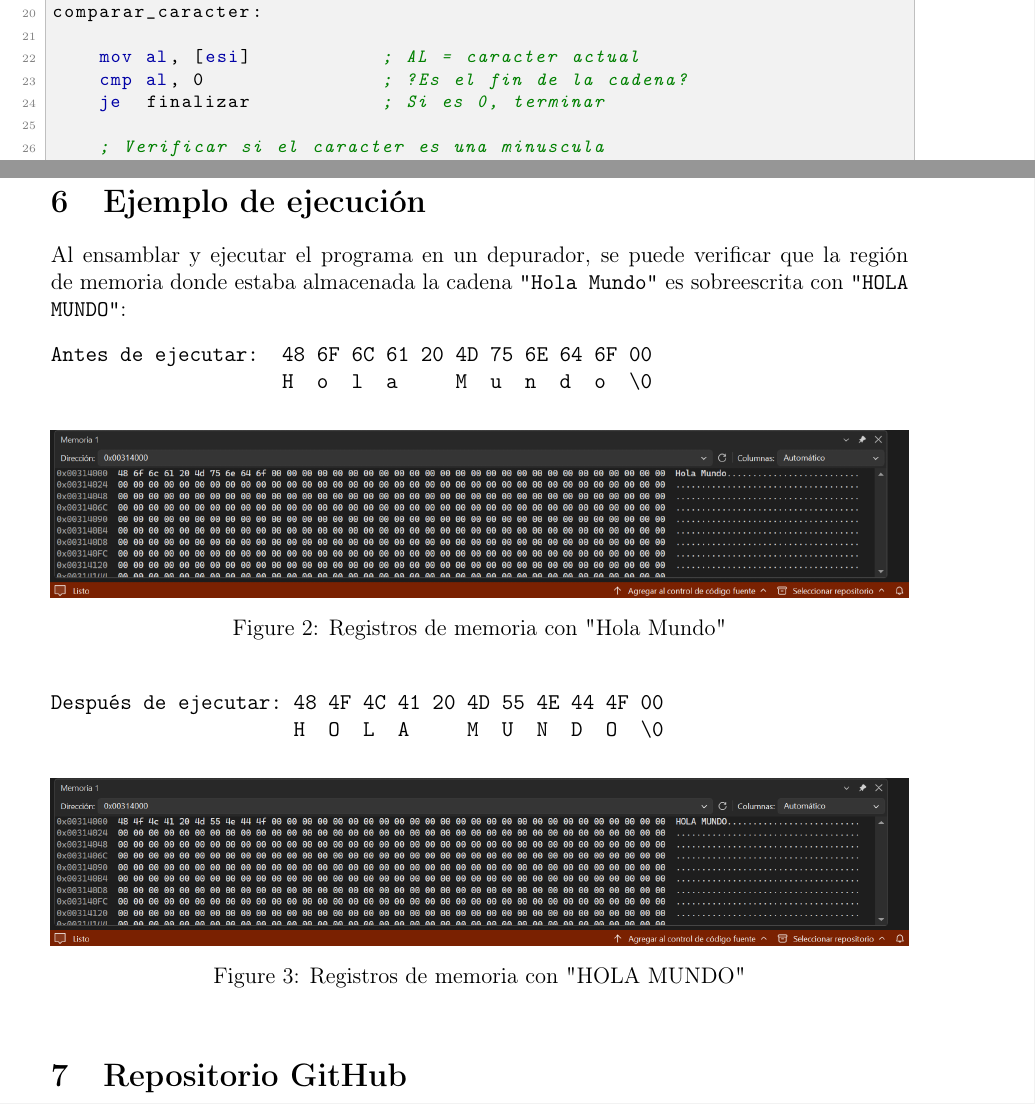
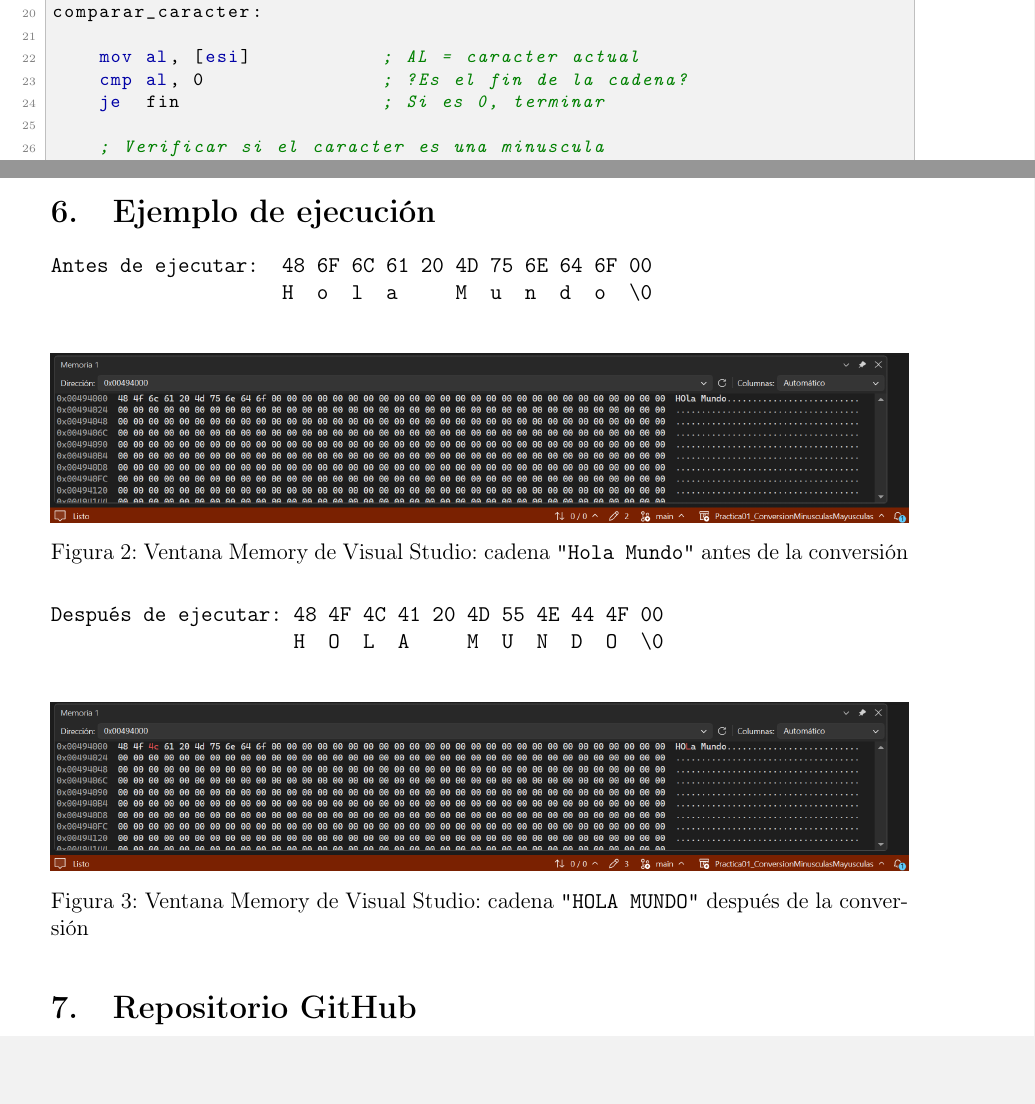
Before and after one commit to 7mo-ArquitecturaComputadoras/Practica01_ConversionMinusculasMayusculas, a LaTeX document (Reporte_LaTeX/Practica01_ConversionMinusculasMayusculas.tex): two parts of pages 5 and 7 of 8, joined at a grey line, cut so that both start at the same text, the shorter picture padded with empty space. Compiled offline with pdfLaTeX.

Commit message:
update LaTeX

```diff
--- a/Reporte_LaTeX/Practica01_ConversionMinusculasMayusculas.tex
+++ b/Reporte_LaTeX/Practica01_ConversionMinusculasMayusculas.tex
@@ -7,7 +7,7 @@
 
 \usepackage[utf8]{inputenc}
 \usepackage[T1]{fontenc}
-\usepackage[english]{babel}
+\usepackage[spanish]{babel}
 \usepackage{geometry}
 \usepackage{graphicx}
 \usepackage{listings}
@@ -15,6 +15,7 @@
 \usepackage{booktabs}
 \usepackage{amsmath}
 \usepackage{hyperref}
+\usepackage{xurl}
 \usepackage{fancyhdr}
 \usepackage{float}
 \usepackage{caption}
@@ -237,7 +238,7 @@ comparar_caracter:
 
     mov al, [esi]           ; AL = caracter actual
     cmp al, 0               ; ?Es el fin de la cadena?
-    je  finalizar           ; Si es 0, terminar
+    je  fin                 ; Si es 0, terminar
 
     ; Verificar si el caracter es una minuscula
     cmp al, 'a'             ; ?Es menor que 'a' (97)?
@@ -302,18 +303,16 @@ La modificación ocurre \textbf{directamente en memoria}: el programa lee el car
 % ============================================================
 \section{Ejemplo de ejecución}
 
-Al ensamblar y ejecutar el programa en un depurador, se puede verificar que la región de memoria donde estaba almacenada la cadena \texttt{"Hola Mundo"} es sobreescrita con \texttt{"HOLA MUNDO"}:
-
 \begin{verbatim}
 Antes de ejecutar:  48 6F 6C 61 20 4D 75 6E 64 6F 00
                     H  o  l  a     M  u  n  d  o  \0
 \end{verbatim}
 
-\begin{figure}[hbtp]
+\begin{figure}[H]
     \centering
     \includegraphics[width=1\textwidth]{memoria_01.png}
-    \caption{Registros de memoria con "Hola Mundo"}
-    \label{fig:etiqueta}
+    \caption{Ventana Memory de Visual Studio: cadena \texttt{"Hola Mundo"} antes de la conversión}
+    \label{fig:memoria_antes}
 \end{figure}
 
 \begin{verbatim}
@@ -321,11 +320,11 @@ Después de ejecutar: 48 4F 4C 41 20 4D 55 4E 44 4F 00
                      H  O  L  A     M  U  N  D  O  \0
 \end{verbatim}
 
-\begin{figure}[hbtp]
+\begin{figure}[H]
     \centering
     \includegraphics[width=1\textwidth]{memoria_02.png}
-    \caption{Registros de memoria con "HOLA MUNDO"}
-    \label{fig:etiqueta}
+    \caption{Ventana Memory de Visual Studio: cadena \texttt{"HOLA MUNDO"} después de la conversión}
+    \label{fig:memoria_despues}
 \end{figure}
 
 % ============================================================
```
Also changed, not shown: Reporte_LaTeX/Practica01_ConversionMinusculasMayusculas.pdf, Reporte_LaTeX/memoria_01.png, Reporte_LaTeX/memoria_02.png, Reporte_LaTeX/Practica01_ConversionMinusculasMayusculas.tex (4 more changed lines).
